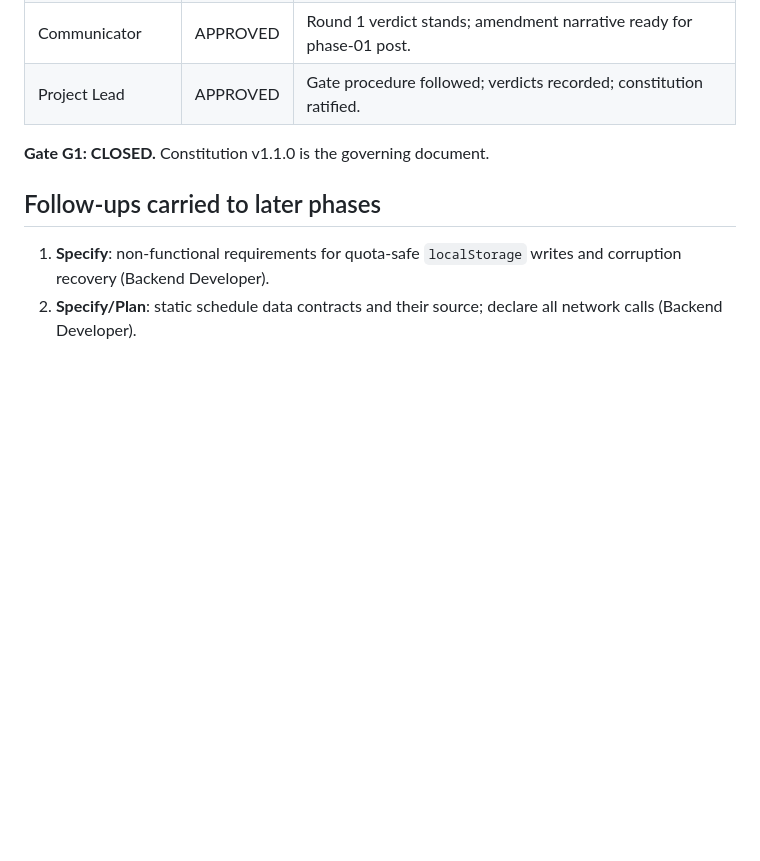
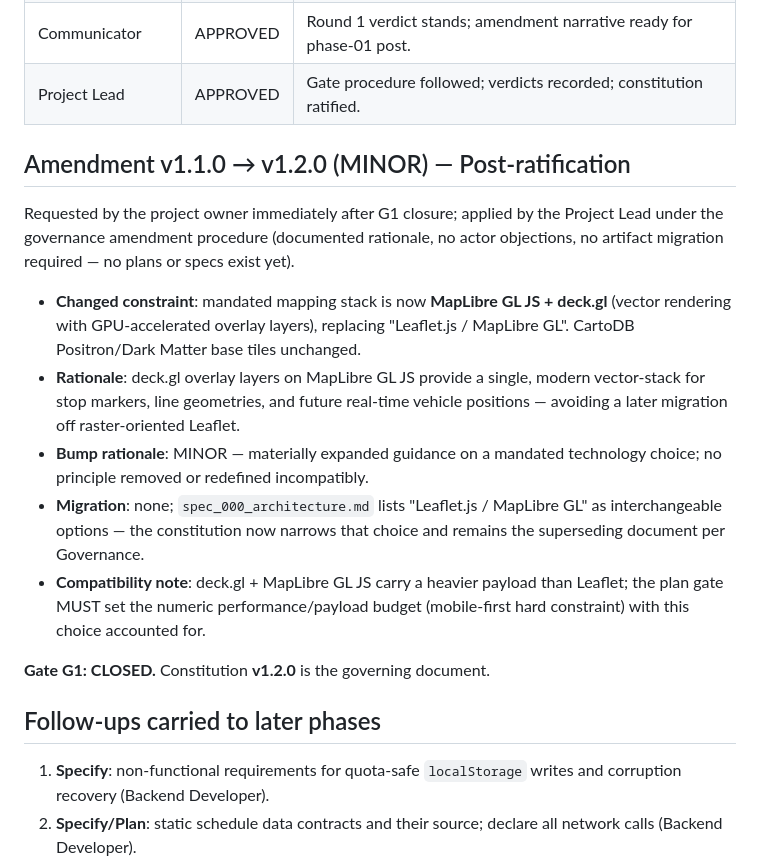
Before and after one commit to jorgebg90/vigo-bus-navigator, a Markdown page: specs/000-constitution/gate-g1-ratification.md, the part around the change. Drawn GitHub-style; blank space fills up the shorter version.

```diff
--- a/specs/000-constitution/gate-g1-ratification.md
+++ b/specs/000-constitution/gate-g1-ratification.md
@@ -191,7 +191,28 @@ resolved):
 | Communicator | APPROVED | Round 1 verdict stands; amendment narrative ready for phase-01 post. |
 | Project Lead | APPROVED | Gate procedure followed; verdicts recorded; constitution ratified. |
 
-**Gate G1: CLOSED.** Constitution v1.1.0 is the governing document.
+## Amendment v1.1.0 → v1.2.0 (MINOR) — Post-ratification
+
+Requested by the project owner immediately after G1 closure; applied by the
+Project Lead under the governance amendment procedure (documented rationale, no
+actor objections, no artifact migration required — no plans or specs exist yet).
+
+- **Changed constraint**: mandated mapping stack is now **MapLibre GL JS +
+  deck.gl** (vector rendering with GPU-accelerated overlay layers), replacing
+  "Leaflet.js / MapLibre GL". CartoDB Positron/Dark Matter base tiles unchanged.
+- **Rationale**: deck.gl overlay layers on MapLibre GL JS provide a single,
+  modern vector-stack for stop markers, line geometries, and future real-time
+  vehicle positions — avoiding a later migration off raster-oriented Leaflet.
+- **Bump rationale**: MINOR — materially expanded guidance on a mandated
+  technology choice; no principle removed or redefined incompatibly.
+- **Migration**: none; `spec_000_architecture.md` lists "Leaflet.js / MapLibre
+  GL" as interchangeable options — the constitution now narrows that choice and
+  remains the superseding document per Governance.
+- **Compatibility note**: deck.gl + MapLibre GL JS carry a heavier payload than
+  Leaflet; the plan gate MUST set the numeric performance/payload budget
+  (mobile-first hard constraint) with this choice accounted for.
+
+**Gate G1: CLOSED.** Constitution **v1.2.0** is the governing document.
 
 ## Follow-ups carried to later phases
 
```
Also changed, not shown: .specify/memory/constitution.md (+6 -5 lines), spec_000_architecture.md (deleted, +0 -89 lines).
